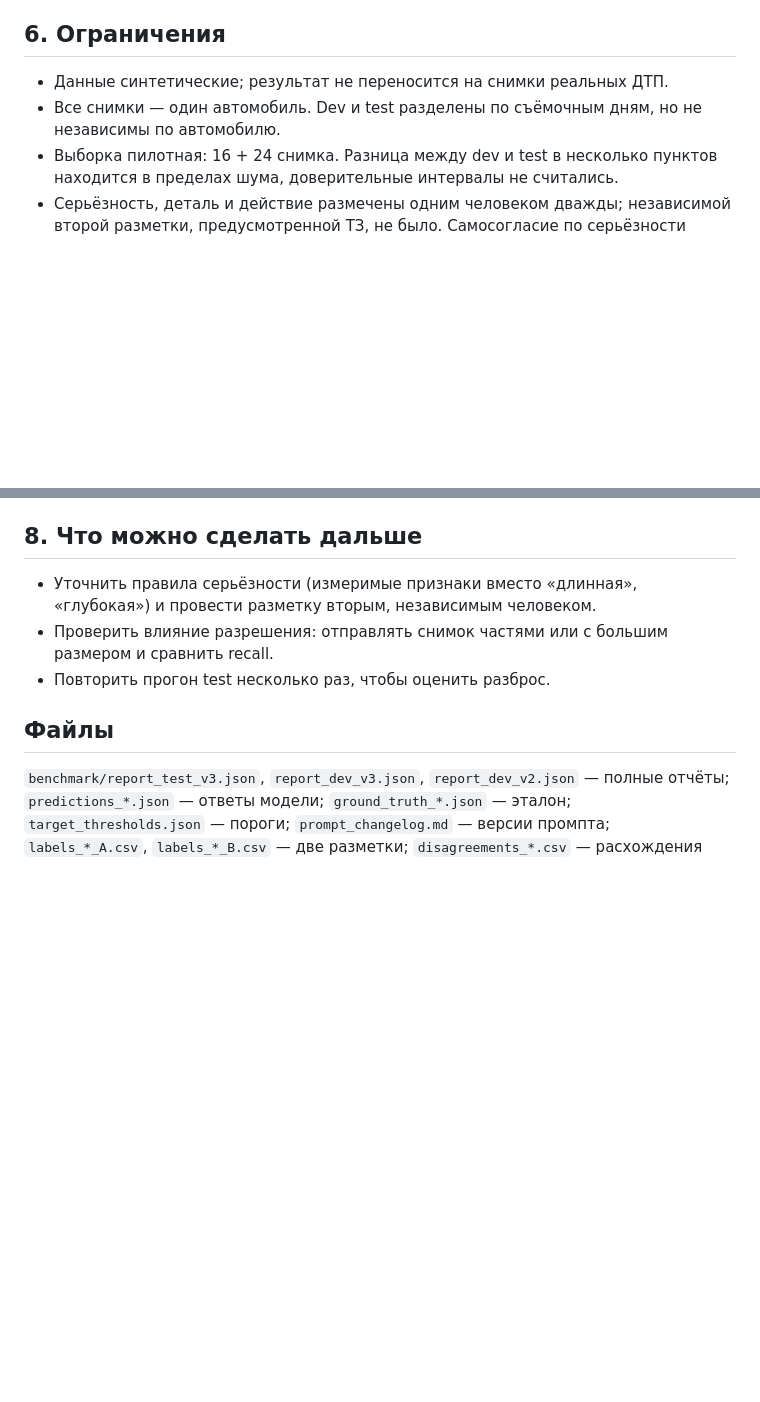
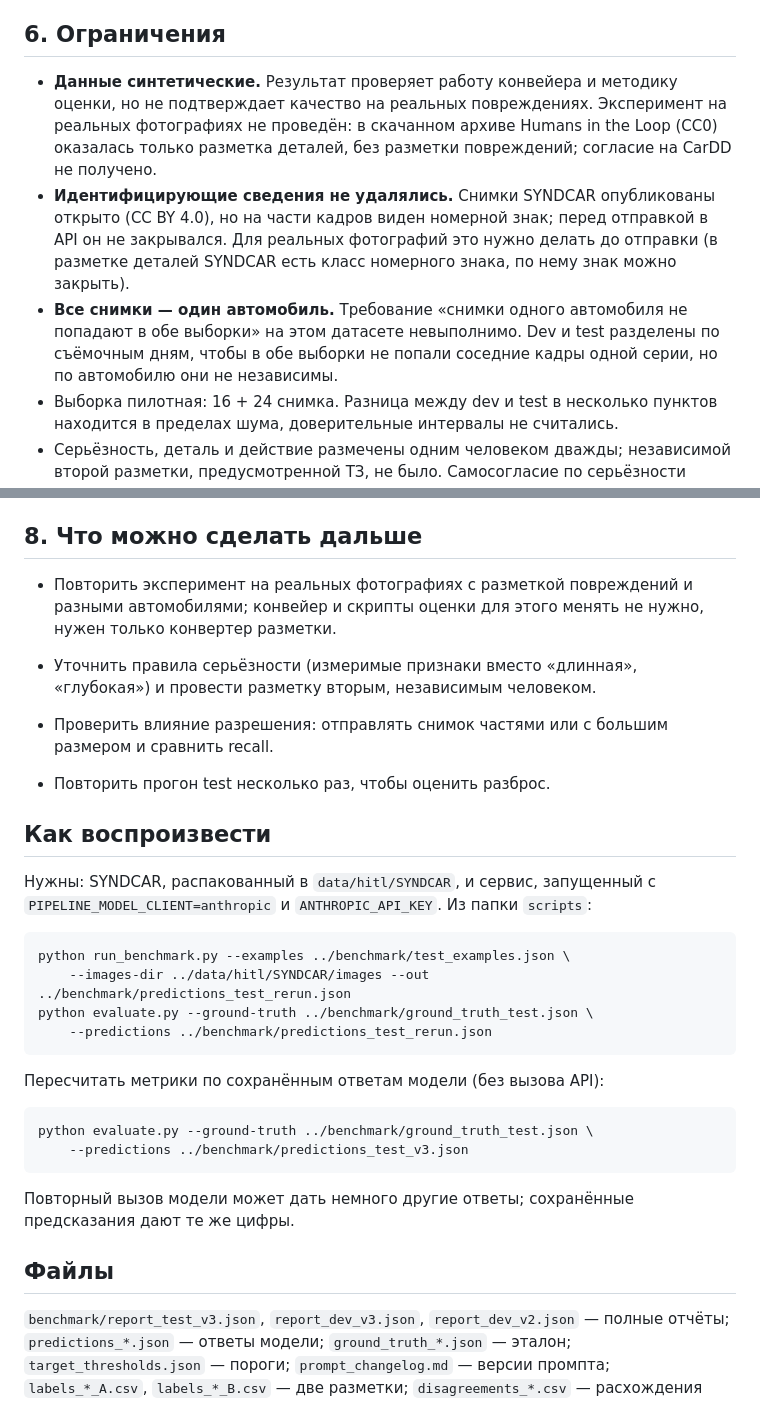
Before and after one commit to Matvey-N/car-damage-ai-pipeline, a Markdown page: docs/benchmark_report.md, 2 parts joined by grey strips. GitHub-like rendering; blank space fills up the shorter version.

````diff
--- a/docs/benchmark_report.md
+++ b/docs/benchmark_report.md
@@ -137,8 +150,16 @@ dev и test повторно (разметка B): в тот же день, не
 
 ## 6. Ограничения
 
-- Данные синтетические; результат не переносится на снимки реальных ДТП.
-- Все снимки — один автомобиль. Dev и test разделены по съёмочным дням, но не независимы по автомобилю.
+- **Данные синтетические.** Результат проверяет работу конвейера и методику оценки, но не подтверждает
+  качество на реальных повреждениях. Эксперимент на реальных фотографиях не проведён: в скачанном
+  архиве Humans in the Loop (CC0) оказалась только разметка деталей, без разметки повреждений;
+  согласие на CarDD не получено.
+- **Идентифицирующие сведения не удалялись.** Снимки SYNDCAR опубликованы открыто (CC BY 4.0), но на части
+  кадров виден номерной знак; перед отправкой в API он не закрывался. Для реальных фотографий это
+  нужно делать до отправки (в разметке деталей SYNDCAR есть класс номерного знака, по нему знак можно закрыть).
+- **Все снимки — один автомобиль.** Требование «снимки одного автомобиля не попадают в обе выборки»
+  на этом датасете невыполнимо. Dev и test разделены по съёмочным дням, чтобы в обе выборки не попали
+  соседние кадры одной серии, но по автомобилю они не независимы.
 - Выборка пилотная: 16 + 24 снимка. Разница между dev и test в несколько пунктов находится
   в пределах шума, доверительные интервалы не считались.
 - Серьёзность, деталь и действие размечены одним человеком дважды; независимой второй разметки,
@@ -160,10 +181,34 @@ dev и test повторно (разметка B): в тот же день, не
 
 ## 8. Что можно сделать дальше
 
+- Повторить эксперимент на реальных фотографиях с разметкой повреждений и разными автомобилями;
+  конвейер и скрипты оценки для этого менять не нужно, нужен только конвертер разметки.
+
 - Уточнить правила серьёзности (измеримые признаки вместо «длинная», «глубокая») и провести
   разметку вторым, независимым человеком.
 - Проверить влияние разрешения: отправлять снимок частями или с большим размером и сравнить recall.
 - Повторить прогон test несколько раз, чтобы оценить разброс.
+
+## Как воспроизвести
+
+Нужны: SYNDCAR, распакованный в `data/hitl/SYNDCAR`, и сервис, запущенный с `PIPELINE_MODEL_CLIENT=anthropic`
+и `ANTHROPIC_API_KEY`. Из папки `scripts`:
+
+```bash
+python run_benchmark.py --examples ../benchmark/test_examples.json \
+    --images-dir ../data/hitl/SYNDCAR/images --out ../benchmark/predictions_test_rerun.json
+python evaluate.py --ground-truth ../benchmark/ground_truth_test.json \
+    --predictions ../benchmark/predictions_test_rerun.json
+```
+
+Пересчитать метрики по сохранённым ответам модели (без вызова API):
+
+```bash
+python evaluate.py --ground-truth ../benchmark/ground_truth_test.json \
+    --predictions ../benchmark/predictions_test_v3.json
+```
+
+Повторный вызов модели может дать немного другие ответы; сохранённые предсказания дают те же цифры.
 
 ## Файлы
 
````
Also changed, not shown: other parts of docs/benchmark_report.md (+13 -0 lines), README.md (+3 -1 lines), docs/TZ.md (added, +402 -0 lines).
